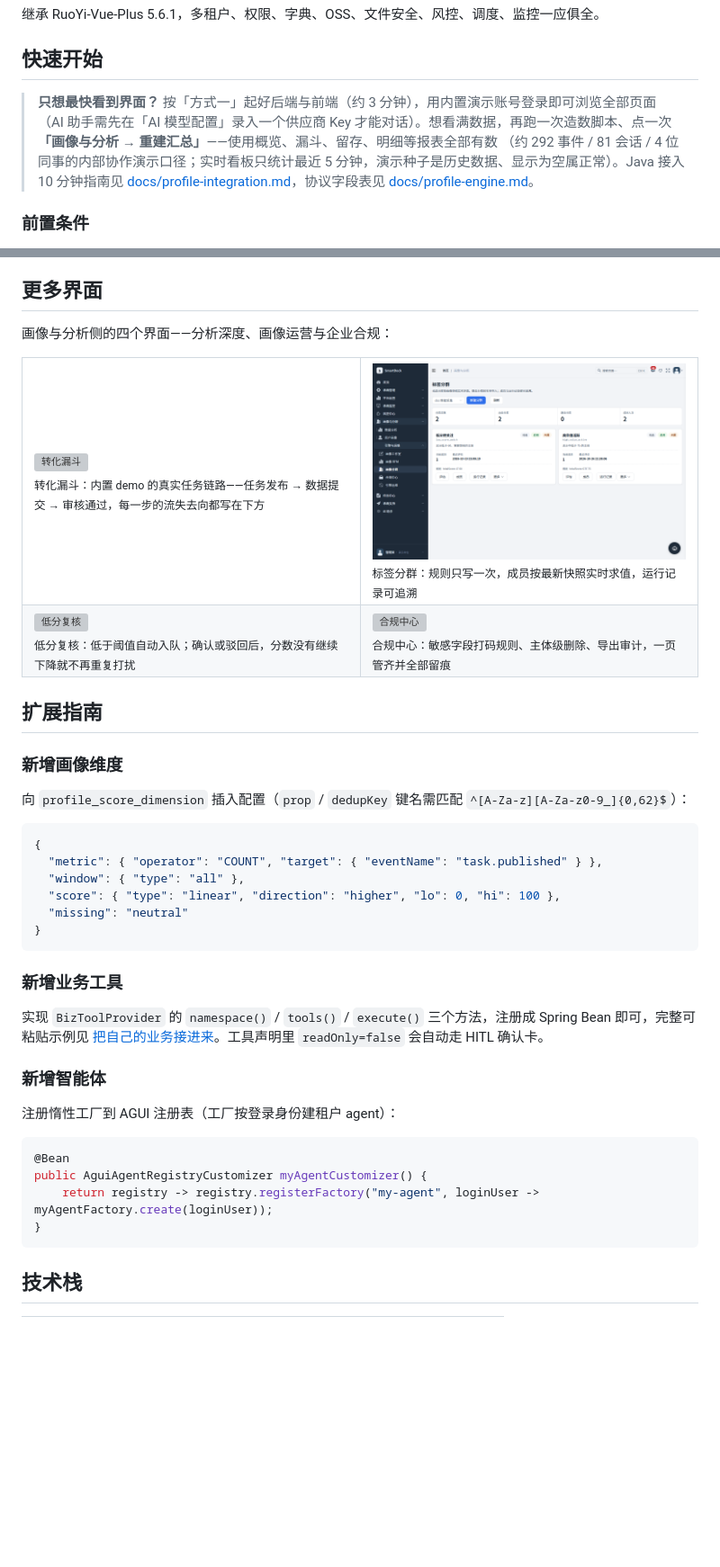
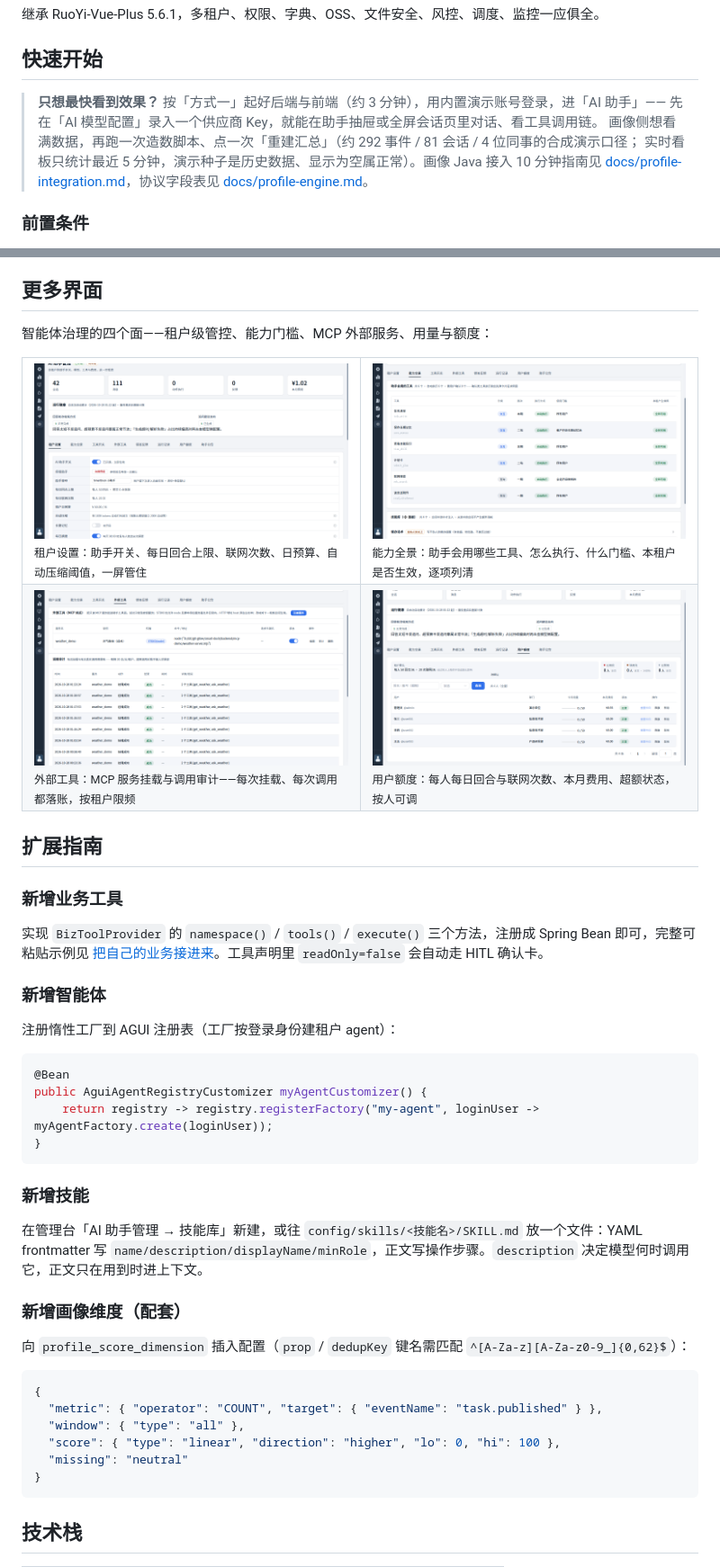
Before and after one commit to ck-ys/SmartDock, a Markdown page: README.md, 2 parts joined by grey strips. Shown at 90% size. Drawn GitHub-style; pictures changed too: docs/images/screenshots/16-assistant-tenant.png (added), docs/images/screenshots/17-assistant-panorama.png (added), docs/images/screenshots/18-assistant-mcp.png (added); blank space fills up the shorter version; grey boxes are pictures that could not be loaded.

Commit message:
docs(readme): 画面全面转向智能体——补治理四图，画像截图下线

````diff
--- a/README.md
+++ b/README.md
@@ -148,10 +150,10 @@ minRole: publisher
 
 ## 快速开始
 
-> **只想最快看到界面？** 按「方式一」起好后端与前端（约 3 分钟），用内置演示账号登录即可浏览全部页面
-> （AI 助手需先在「AI 模型配置」录入一个供应商 Key 才能对话）。想看满数据，再跑一次造数脚本、点一次
-> **「画像与分析 → 重建汇总」**——使用概览、漏斗、留存、明细等报表全部有数
-> （约 292 事件 / 81 会话 / 4 位同事的内部协作演示口径；实时看板只统计最近 5 分钟，演示种子是历史数据、显示为空属正常）。Java 接入 10 分钟指南见
+> **只想最快看到效果？** 按「方式一」起好后端与前端（约 3 分钟），用内置演示账号登录，进「AI 助手」——
+> 先在「AI 模型配置」录入一个供应商 Key，就能在助手抽屉或全屏会话页里对话、看工具调用链。
+> 画像侧想看满数据，再跑一次造数脚本、点一次「重建汇总」（约 292 事件 / 81 会话 / 4 位同事的合成演示口径；
+> 实时看板只统计最近 5 分钟，演示种子是历史数据、显示为空属正常）。画像 Java 接入 10 分钟指南见
 > [docs/profile-integration.md](docs/profile-integration.md)，协议字段表见
 > [docs/profile-engine.md](docs/profile-engine.md#2-通用接入协议)。
 
@@ -435,33 +427,20 @@ public class BizEventReporter {
 
 ## 更多界面
 
-画像与分析侧的四个界面——分析深度、画像运营与企业合规：
+智能体治理的四个面——租户级管控、能力门槛、MCP 外部服务、用量与额度：
 
 <table>
 <tr>
-<td width="50%"><img src="docs/images/screenshots/07-analytics-funnel.png" alt="转化漏斗"><br><sub>转化漏斗：内置 demo 的真实任务链路——任务发布 → 数据提交 → 审核通过，每一步的流失去向都写在下方</sub></td>
-<td width="50%"><img src="docs/images/screenshots/08-profile-segments.png" alt="标签分群"><br><sub>标签分群：规则只写一次，成员按最新快照实时求值，运行记录可追溯</sub></td>
+<td width="50%"><img src="docs/images/screenshots/16-assistant-tenant.png" alt="租户设置"><br><sub>租户设置：助手开关、每日回合上限、联网次数、日预算、自动压缩阈值，一屏管住</sub></td>
+<td width="50%"><img src="docs/images/screenshots/17-assistant-panorama.png" alt="能力全景"><br><sub>能力全景：助手会用哪些工具、怎么执行、什么门槛、本租户是否生效，逐项列清</sub></td>
 </tr>
 <tr>
-<td width="50%"><img src="docs/images/screenshots/09-profile-review.png" alt="低分复核"><br><sub>低分复核：低于阈值自动入队；确认或驳回后，分数没有继续下降就不再重复打扰</sub></td>
-<td width="50%"><img src="docs/images/screenshots/10-compliance.png" alt="合规中心"><br><sub>合规中心：敏感字段打码规则、主体级删除、导出审计，一页管齐并全部留痕</sub></td>
+<td width="50%"><img src="docs/images/screenshots/18-assistant-mcp.png" alt="外部工具 MCP"><br><sub>外部工具：MCP 服务挂载与调用审计——每次挂载、每次调用都落账，按租户限频</sub></td>
+<td width="50%"><img src="docs/images/screenshots/19-assistant-quota.png" alt="用户额度"><br><sub>用户额度：每人每日回合与联网次数、本月费用、超额状态，按人可调</sub></td>
 </tr>
 </table>
 
 ## 扩展指南
-
-### 新增画像维度
-
-向 `profile_score_dimension` 插入配置（`prop` / `dedupKey` 键名需匹配 `^[A-Za-z][A-Za-z0-9_]{0,62}$`）：
-
-```json
-{
-  "metric": { "operator": "COUNT", "target": { "eventName": "task.published" } },
-  "window": { "type": "all" },
-  "score": { "type": "linear", "direction": "higher", "lo": 0, "hi": 100 },
-  "missing": "neutral"
-}
-```
 
 ### 新增业务工具
 
@@ -475,6 +454,23 @@ public class BizEventReporter {
 @Bean
 public AguiAgentRegistryCustomizer myAgentCustomizer() {
     return registry -> registry.registerFactory("my-agent", loginUser -> myAgentFactory.create(loginUser));
+}
+```
+
+### 新增技能
+
+在管理台「AI 助手管理 → 技能库」新建，或往 `config/skills/<技能名>/SKILL.md` 放一个文件：YAML frontmatter 写 `name/description/displayName/minRole`，正文写操作步骤。`description` 决定模型何时调用它，正文只在用到时进上下文。
+
+### 新增画像维度（配套）
+
+向 `profile_score_dimension` 插入配置（`prop` / `dedupKey` 键名需匹配 `^[A-Za-z][A-Za-z0-9_]{0,62}$`）：
+
+```json
+{
+  "metric": { "operator": "COUNT", "target": { "eventName": "task.published" } },
+  "window": { "type": "all" },
+  "score": { "type": "linear", "direction": "higher", "lo": 0, "hi": 100 },
+  "missing": "neutral"
 }
 ```
 
````
Also changed, not shown: other parts of README.md (+6 -14 lines).
